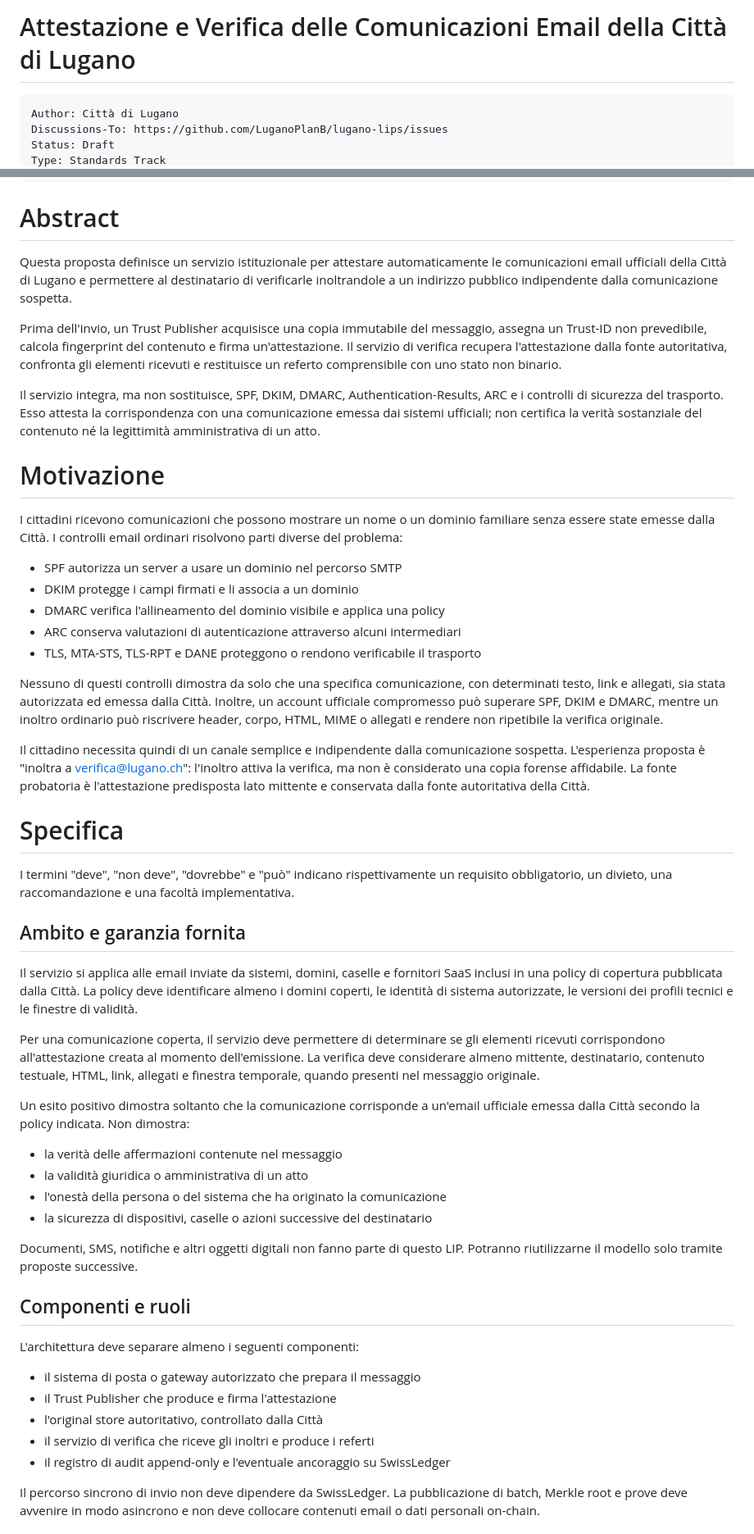
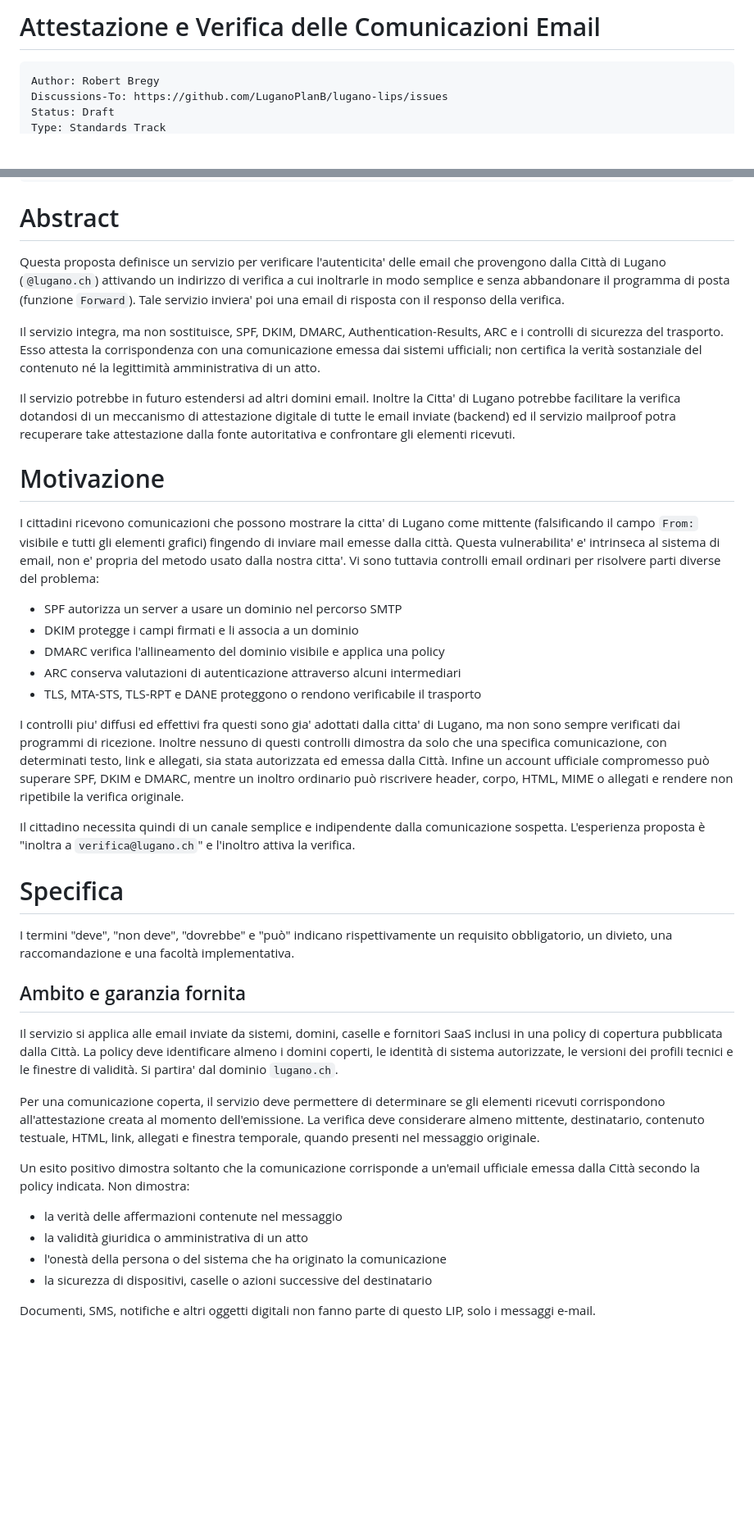
Before and after one commit to LuganoPlanB/LIPs, a Markdown page: lip-mailproof.md, 2 parts joined by grey strips. Shown at 82% size. GitHub-like rendering; blank space fills up the shorter version.

````diff
--- a/lip-citta-lugano-attestazione-email.md
+++ b/lip-mailproof.md
@@ -1,7 +1,7 @@
-# Attestazione e Verifica delle Comunicazioni Email della Città di Lugano
+# Attestazione e Verifica delle Comunicazioni Email
 
 ```
-Author: Città di Lugano
+Author: Robert Bregy
 Discussions-To: https://github.com/LuganoPlanB/lugano-lips/issues
 Status: Draft
 Type: Standards Track
@@ -10,16 +10,12 @@ Created: 2026-08-14
 
 # Abstract
 
-Questa proposta definisce un servizio istituzionale per attestare
-automaticamente le comunicazioni email ufficiali della Città di Lugano e
-permettere al destinatario di verificarle inoltrandole a un indirizzo
-pubblico indipendente dalla comunicazione sospetta.
-
-Prima dell'invio, un Trust Publisher acquisisce una copia immutabile del
-messaggio, assegna un Trust-ID non prevedibile, calcola fingerprint del
-contenuto e firma un'attestazione. Il servizio di verifica recupera
-l'attestazione dalla fonte autoritativa, confronta gli elementi ricevuti
-e restituisce un referto comprensibile con uno stato non binario.
+Questa proposta definisce un servizio per verificare l'autenticita'
+delle email che provengono dalla Città di Lugano (`@lugano.ch`)
+attivando un indirizzo di verifica a cui inoltrarle in modo semplice e
+senza abbandonare il programma di posta (funzione `Forward`). Tale
+servizio inviera' poi una email di risposta con il responso della
+verifica.
 
 Il servizio integra, ma non sostituisce, SPF, DKIM, DMARC,
 Authentication-Results, ARC e i controlli di sicurezza del trasporto.
@@ -27,11 +23,21 @@ Esso attesta la corrispondenza con una comunicazione emessa dai sistemi
 ufficiali; non certifica la verità sostanziale del contenuto né la
 legittimità amministrativa di un atto.
 
+Il servizio potrebbe in futuro estendersi ad altri domini
+email. Inoltre la Citta' di Lugano potrebbe facilitare la verifica
+dotandosi di un meccanismo di attestazione digitale di tutte le email
+inviate (backend) ed il servizio mailproof potra recuperare take
+attestazione dalla fonte autoritativa e confrontare gli elementi
+ricevuti.
+
 # Motivazione
 
-I cittadini ricevono comunicazioni che possono mostrare un nome o un
-dominio familiare senza essere state emesse dalla Città. I controlli
-email ordinari risolvono parti diverse del problema:
+I cittadini ricevono comunicazioni che possono mostrare la citta' di
+Lugano come mittente (falsificando il campo `From:` visibile e tutti
+gli elementi grafici) fingendo di inviare mail emesse dalla
+città. Questa vulnerabilita' e' intrinseca al sistema di email, non e'
+propria del metodo usato dalla nostra citta'. Vi sono tuttavia
+controlli email ordinari per risolvere parti diverse del problema:
 
 * SPF autorizza un server a usare un dominio nel percorso SMTP
 * DKIM protegge i campi firmati e li associa a un dominio
@@ -39,19 +45,18 @@ email ordinari risolvono parti diverse del problema:
 * ARC conserva valutazioni di autenticazione attraverso alcuni intermediari
 * TLS, MTA-STS, TLS-RPT e DANE proteggono o rendono verificabile il trasporto
 
-Nessuno di questi controlli dimostra da solo che una specifica
-comunicazione, con determinati testo, link e allegati, sia stata
-autorizzata ed emessa dalla Città. Inoltre, un account ufficiale
-compromesso può superare SPF, DKIM e DMARC, mentre un inoltro ordinario
-può riscrivere header, corpo, HTML, MIME o allegati e rendere non
-ripetibile la verifica originale.
+I controlli piu' diffusi ed effettivi fra questi sono gia' adottati
+dalla citta' di Lugano, ma non sono sempre verificati dai programmi di
+ricezione. Inoltre nessuno di questi controlli dimostra da solo che
+una specifica comunicazione, con determinati testo, link e allegati,
+sia stata autorizzata ed emessa dalla Città. Infine un account
+ufficiale compromesso può superare SPF, DKIM e DMARC, mentre un
+inoltro ordinario può riscrivere header, corpo, HTML, MIME o allegati
+e rendere non ripetibile la verifica originale.
 
-Il cittadino necessita quindi di un canale semplice e indipendente dalla
-comunicazione sospetta. L'esperienza proposta è "inoltra a
-verifica@lugano.ch": l'inoltro attiva la verifica, ma non è considerato
-una copia forense affidabile. La fonte probatoria è l'attestazione
-predisposta lato mittente e conservata dalla fonte autoritativa della
-Città.
+Il cittadino necessita quindi di un canale semplice e indipendente
+dalla comunicazione sospetta. L'esperienza proposta è "inoltra a
+`verifica@lugano.ch`" e l'inoltro attiva la verifica.
 
 # Specifica
 
@@ -65,7 +70,7 @@ Il servizio si applica alle email inviate da sistemi, domini, caselle e
 fornitori SaaS inclusi in una policy di copertura pubblicata dalla
 Città. La policy deve identificare almeno i domini coperti, le identità
 di sistema autorizzate, le versioni dei profili tecnici e le finestre di
-validità.
+validità. Si partira' dal dominio `lugano.ch`.
 
 Per una comunicazione coperta, il servizio deve permettere di
 determinare se gli elementi ricevuti corrispondono all'attestazione
@@ -83,21 +88,3 @@ dimostra:
 * la sicurezza di dispositivi, caselle o azioni successive del destinatario
 
 Documenti, SMS, notifiche e altri oggetti digitali non fanno parte di
-questo LIP. Potranno riutilizzarne il modello solo tramite proposte
-successive.
-
-## Componenti e ruoli
-
-L'architettura deve separare almeno i seguenti componenti:
-
-* il sistema di posta o gateway autorizzato che prepara il messaggio
-* il Trust Publisher che produce e firma l'attestazione
-* l'original store autoritativo, controllato dalla Città
-* il servizio di verifica che riceve gli inoltri e produce i referti
-* il registro di audit append-only e l'eventuale ancoraggio su SwissLedger
-
-Il percorso sincrono di invio non deve dipendere da SwissLedger. La
-pubblicazione di batch, Merkle root e prove deve avvenire in modo
-asincrono e non deve collocare contenuti email o dati personali
-on-chain.
-
````
Also changed, not shown: other parts of lip-mailproof.md (+30 -102 lines).
